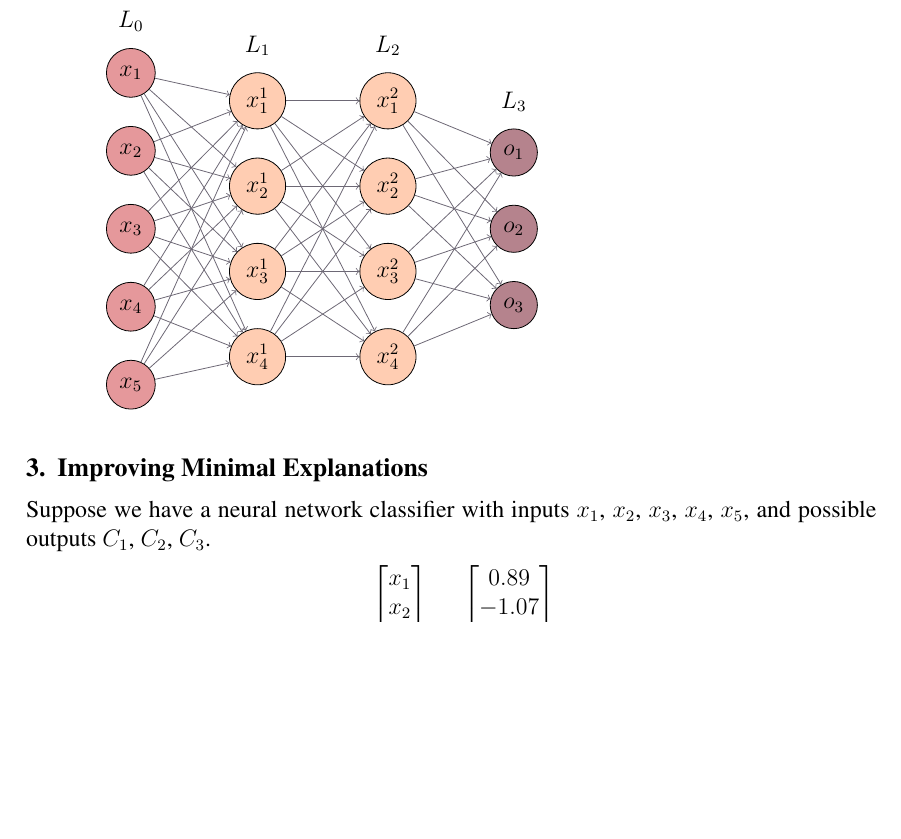
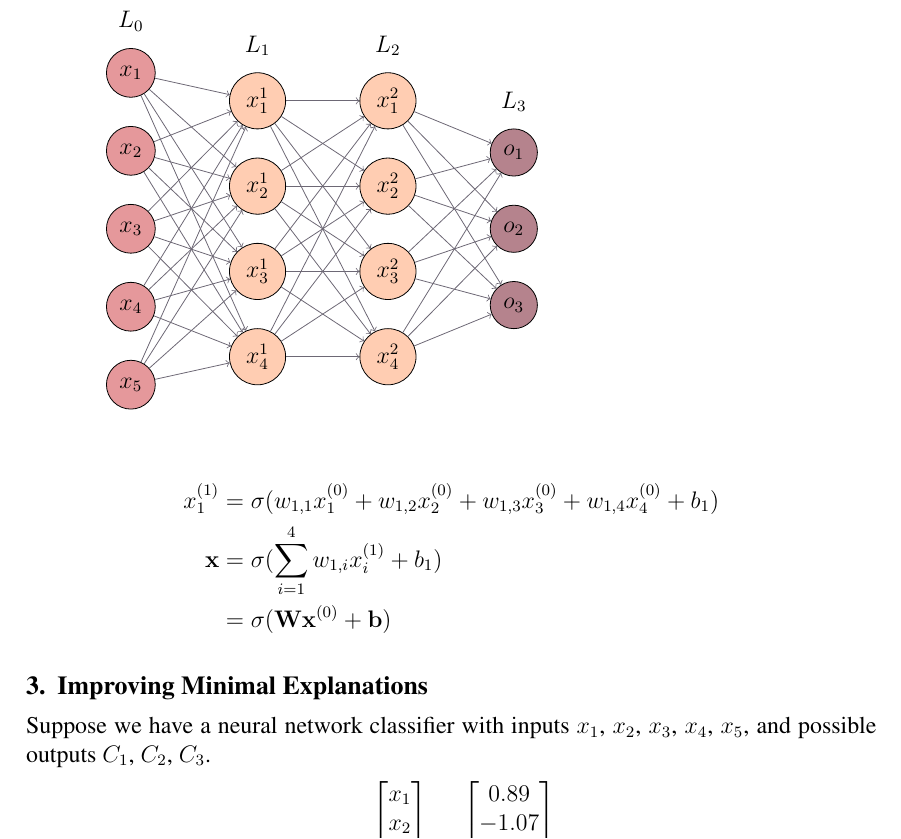
Before and after one commit to tiago-vargas/LabVicia-Paper, a LaTeX paper (main.tex): part of page 2 of 4 before the commit and part of page 2 of 5 after it, cut so that both start at the same text, the shorter picture padded with empty space. Compiled offline with pdfLaTeX.

Commit message:
Add formula for computing `x^(1)`

```diff
--- a/main.tex
+++ b/main.tex
@@ -135,6 +135,12 @@ We represent a dataset by a set of constraints of type $x_i = c_i$, to indicate
 	% Highlight some connections
 	% ...
 \end{tikzpicture}
+
+\begin{align*}
+	x_1^{(1)} &= \sigma(w_{1,1} x_1^{(0)} + w_{1,2} x_2^{(0)} + w_{1,3} x_3^{(0)} + w_{1,4} x_4^{(0)} + b_1) \\
+	\vb{x} &= \sigma(\sum_{i=1}^{4}{w_{1,i} x_i^{(1)}} + b_1) \\
+	       &= \sigma(\vb{W}\vb{x}^{(0)} + \vb{b})
+\end{align*}
 
 % %\usepackage{etoolbox} % for \ifthen
 % \usepackage{listofitems} % for \readlist to create arrays
```
